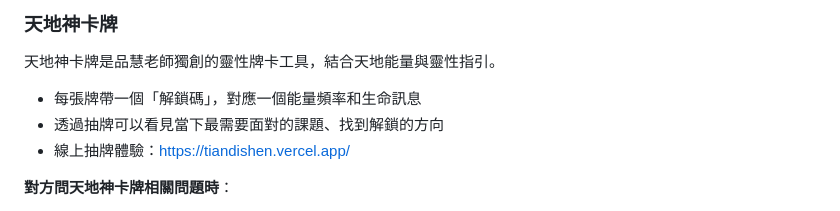
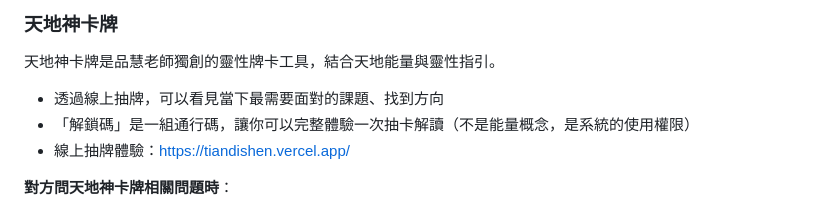
Before and after one commit to jullee318-hub/changelifeLINEOA, a Markdown page: ai/prompts/siyu.md, the part around the change. GitHub-like rendering.

Commit message:
修正解鎖碼定義：是體驗抽卡解讀的通行碼，不是能量頻率

```diff
--- a/ai/prompts/siyu.md
+++ b/ai/prompts/siyu.md
@@ -77,8 +77,8 @@
 ### 天地神卡牌
 
 天地神卡牌是品慧老師獨創的靈性牌卡工具，結合天地能量與靈性指引。
-- 每張牌帶一個「解鎖碼」，對應一個能量頻率和生命訊息
-- 透過抽牌可以看見當下最需要面對的課題、找到解鎖的方向
+- 透過線上抽牌，可以看見當下最需要面對的課題、找到方向
+- 「解鎖碼」是一組通行碼，讓你可以完整體驗一次抽卡解讀（不是能量概念，是系統的使用權限）
 - 線上抽牌體驗：https://tiandishen.vercel.app/
 
 **對方問天地神卡牌相關問題時**：
```
